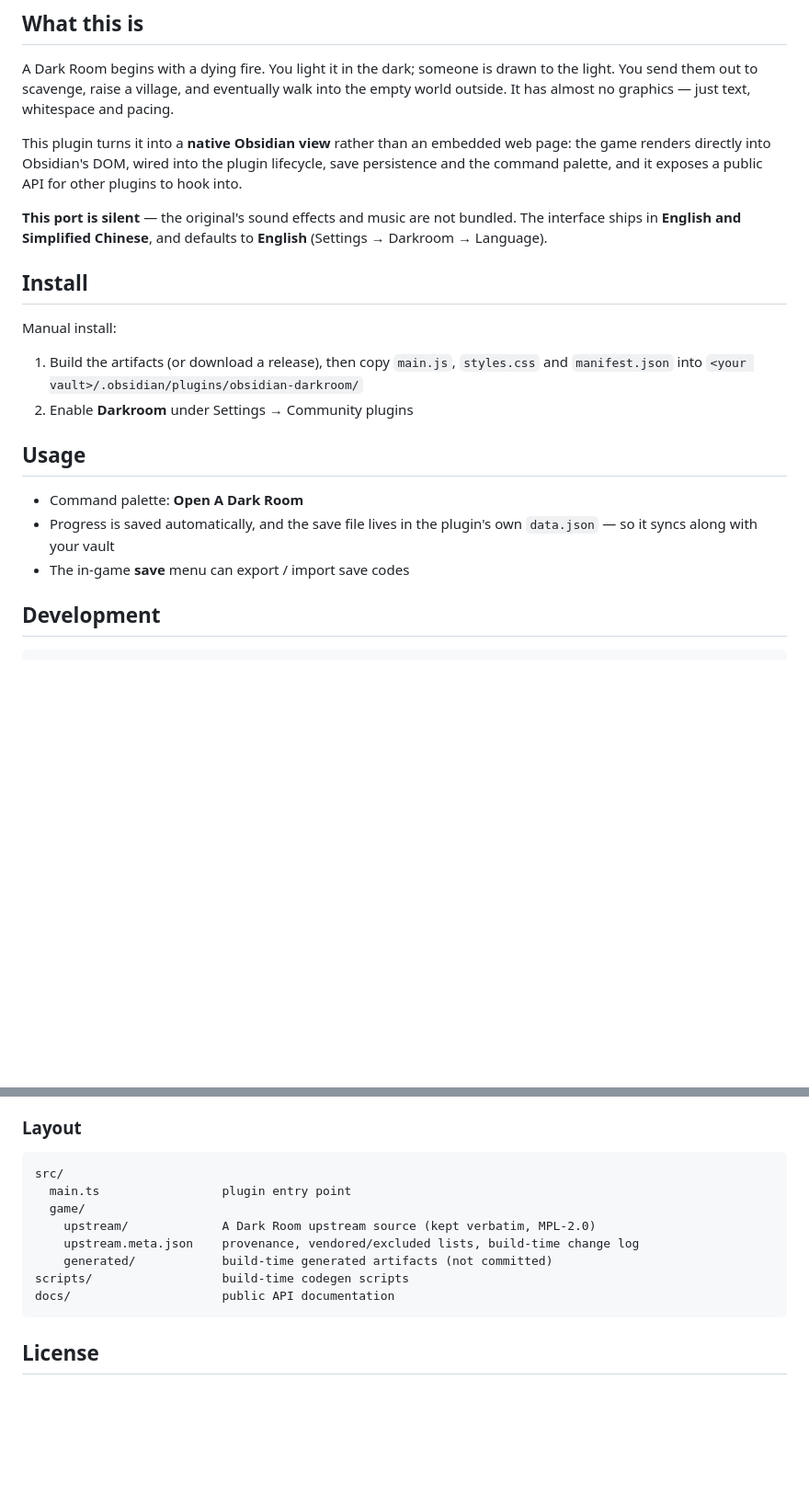
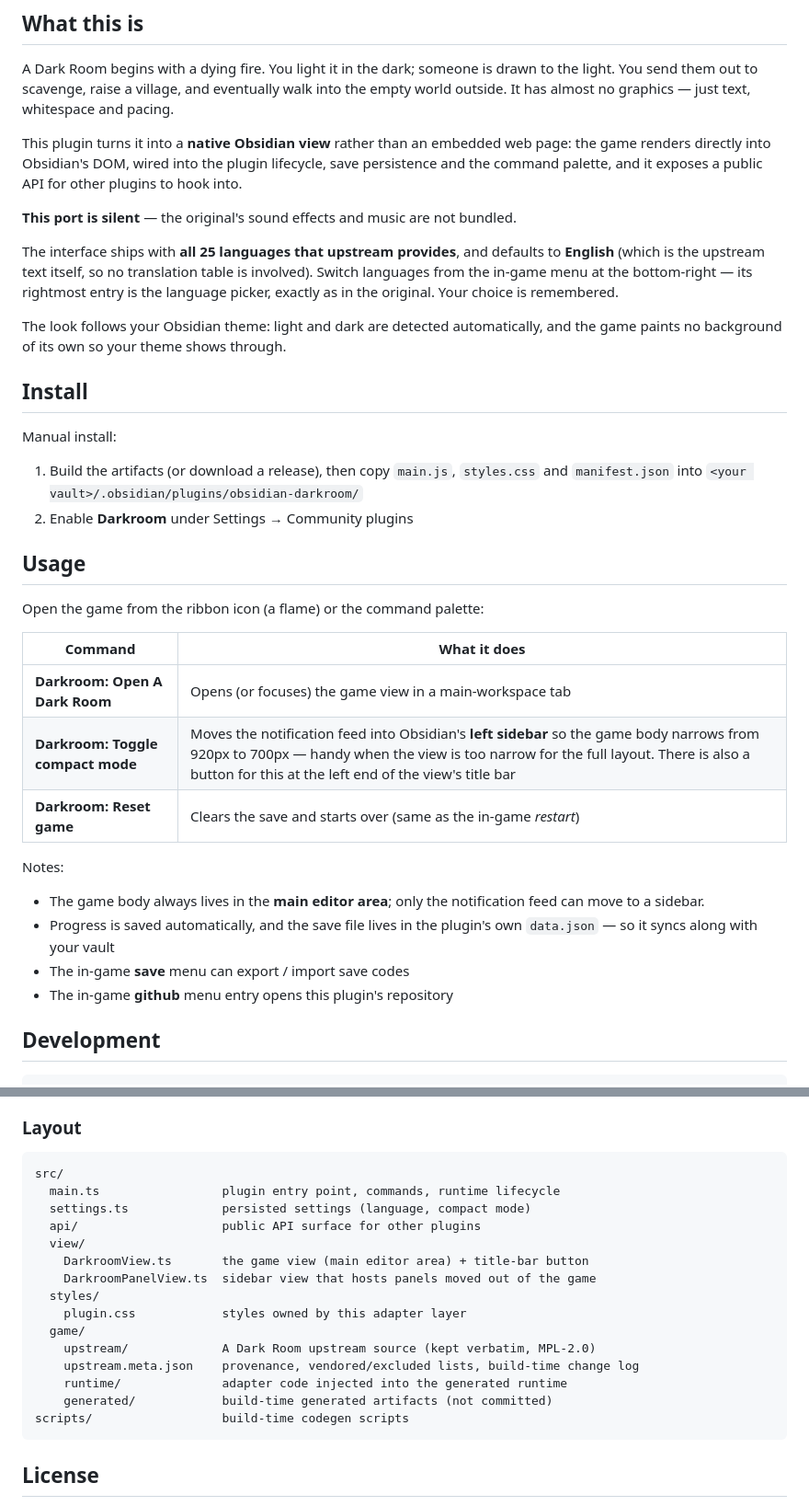
Before and after one commit to ConsonanceTrad/obsidian-darkroom, a Markdown page: README.md, 2 parts joined by grey strips. Shown at 92% size. Drawn GitHub-style; blank space fills up the shorter version.

````diff
--- a/README.md
+++ b/README.md
@@ -30,7 +30,11 @@ A Dark Room begins with a dying fire. You light it in the dark; someone is drawn
 
 This plugin turns it into a **native Obsidian view** rather than an embedded web page: the game renders directly into Obsidian's DOM, wired into the plugin lifecycle, save persistence and the command palette, and it exposes a public API for other plugins to hook into.
 
-**This port is silent** — the original's sound effects and music are not bundled. The interface ships in **English and Simplified Chinese**, and defaults to **English** (Settings → Darkroom → Language).
+**This port is silent** — the original's sound effects and music are not bundled.
+
+The interface ships with **all 25 languages that upstream provides**, and defaults to **English** (which is the upstream text itself, so no translation table is involved). Switch languages from the in-game menu at the bottom-right — its rightmost entry is the language picker, exactly as in the original. Your choice is remembered.
+
+The look follows your Obsidian theme: light and dark are detected automatically, and the game paints no background of its own so your theme shows through.
 
 ## Install
 
@@ -42,9 +46,20 @@ Manual install:
 
 ## Usage
 
-- Command palette: **Open A Dark Room**
+Open the game from the ribbon icon (a flame) or the command palette:
+
+| Command | What it does |
+| --- | --- |
+| **Darkroom: Open A Dark Room** | Opens (or focuses) the game view in a main-workspace tab |
+| **Darkroom: Toggle compact mode** | Moves the notification feed into Obsidian's **left sidebar** so the game body narrows from 920px to 700px — handy when the view is too narrow for the full layout. There is also a button for this at the left end of the view's title bar |
+| **Darkroom: Reset game** | Clears the save and starts over (same as the in-game *restart*) |
+
+Notes:
+
+- The game body always lives in the **main editor area**; only the notification feed can move to a sidebar.
 - Progress is saved automatically, and the save file lives in the plugin's own `data.json` — so it syncs along with your vault
 - The in-game **save** menu can export / import save codes
+- The in-game **github** menu entry opens this plugin's repository
 
 ## Development
 
@@ -61,13 +76,20 @@ npm run typecheck  # type check
 
 ```
 src/
-  main.ts                 plugin entry point
+  main.ts                 plugin entry point, commands, runtime lifecycle
+  settings.ts             persisted settings (language, compact mode)
+  api/                    public API surface for other plugins
+  view/
+    DarkroomView.ts       the game view (main editor area) + title-bar button
+    DarkroomPanelView.ts  sidebar view that hosts panels moved out of the game
+  styles/
+    plugin.css            styles owned by this adapter layer
   game/
     upstream/             A Dark Room upstream source (kept verbatim, MPL-2.0)
     upstream.meta.json    provenance, vendored/excluded lists, build-time change log
+    runtime/              adapter code injected into the generated runtime
     generated/            build-time generated artifacts (not committed)
 scripts/                  build-time codegen scripts
-docs/                     public API documentation
 ```
 
 ## License
````
